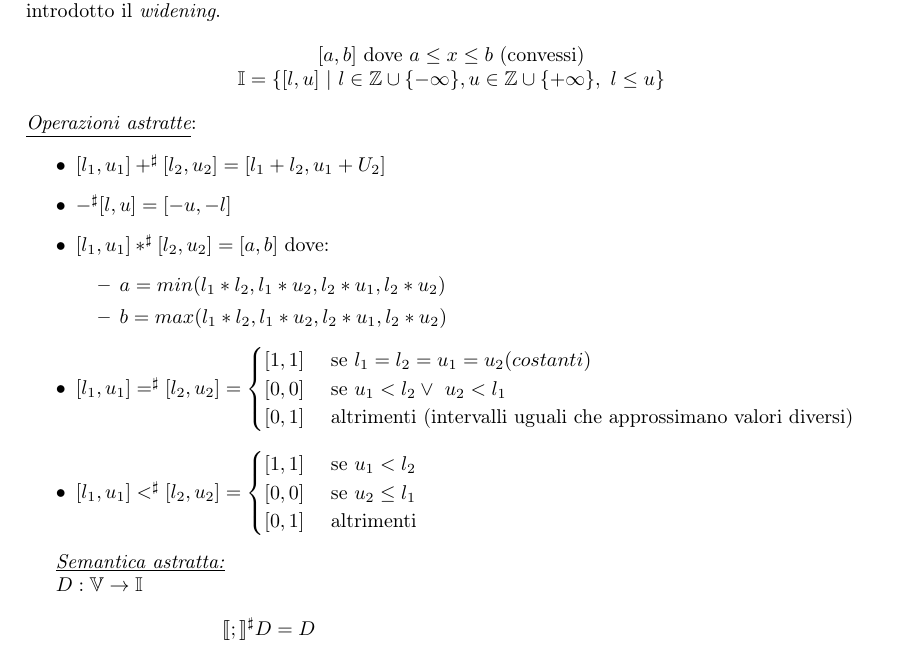
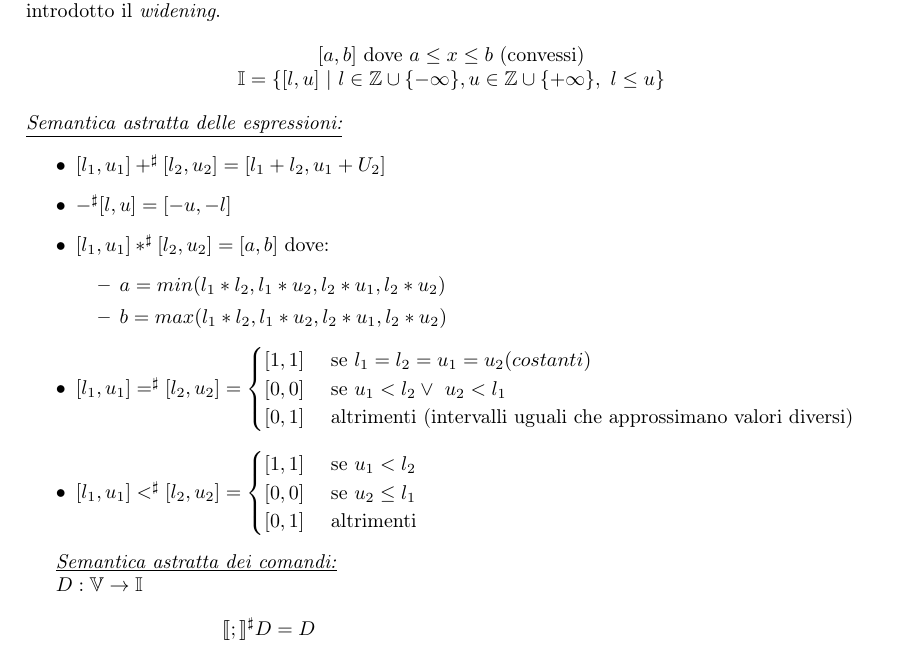
Before and after one commit to sentientmachin3/dispense-info-univr, a LaTeX book (magistrale/analisi-di-sistemi/analisi-di-sistemi.tex): part of page 24 of 26, cut so that both start at the same text. Compiled offline with pdfLaTeX.

Commit message:
Fix_analisi

```diff
--- a/magistrale/analisi-di-sistemi/analisi-di-sistemi.tex
+++ b/magistrale/analisi-di-sistemi/analisi-di-sistemi.tex
@@ -1002,7 +1002,7 @@ Il dominio degli Intervalli non è \textit{ACC}, dunque non garantisce la termin
 \end{center}
 
 \noindent
-\textit{\underline{Operazioni astratte}}:
+\textit{\underline{Semantica astratta delle espressioni:}}
 \begin{itemize}
 	\item $[l_1, u_1] +^\sharp [l_2, u_2] = [l_1 + l_2, u_1 + U_2]$
 	\item $-^\sharp[l, u] = [-u, -l]$
@@ -1025,7 +1025,7 @@ Il dominio degli Intervalli non è \textit{ACC}, dunque non garantisce la termin
 	\end{cases}$
 \end{itemize}
 
-\underline{\textit{Semantica astratta:}}
+\underline{\textit{Semantica astratta dei comandi:}}
 
 $D : \mathbb{V} \rightarrow \mathbb{I}$
 \begin{align*}
```
Also changed, not shown: magistrale/analisi-di-sistemi/analisi-di-sistemi.pdf.
